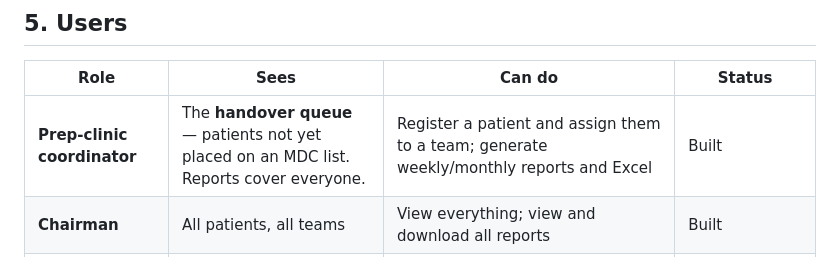
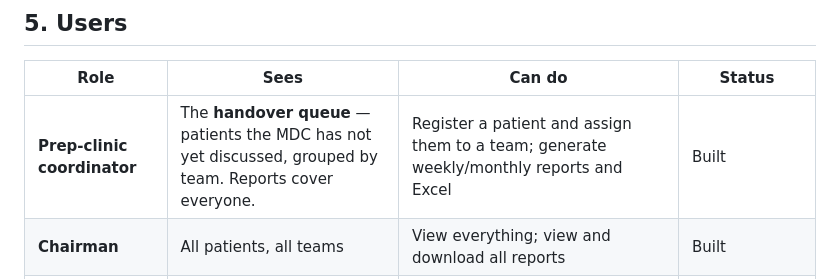
Before and after one commit to Tuqaghazawi/team-dashboard, a Markdown page: docs/PRD.md, the part around the change. Rendered like a GitHub page.

Commit message:
Correct the prep-clinic row in the PRD users table
The prose was updated to the new rule but the table above it still said
"not yet placed on an MDC list".

Co-Authored-By: Claude Opus 5 <noreply@anthropic.com>

```diff
--- a/docs/PRD.md
+++ b/docs/PRD.md
@@ -120,7 +120,7 @@ raises a visible flag and an email to the team.
 
 | Role | Sees | Can do | Status |
 |---|---|---|---|
-| **Prep-clinic coordinator** | The **handover queue** — patients not yet placed on an MDC list. Reports cover everyone. | Register a patient and assign them to a team; generate weekly/monthly reports and Excel | Built |
+| **Prep-clinic coordinator** | The **handover queue** — patients the MDC has not yet discussed, grouped by team. Reports cover everyone. | Register a patient and assign them to a team; generate weekly/monthly reports and Excel | Built |
 | **Chairman** | All patients, all teams | View everything; view and download all reports | Built |
 | **Team nurse coordinator** | Their own team's patients | Assign that rotation's fellows; add patients to the MDC list; list patients for surgery; register a walk-in onto their own team | Built |
 | **Fellow** | The team(s) they are **currently rotating through** | Run the workup, record results, pull from the EHR, build MDC and planning slides, record MDC decisions | Built |
```
